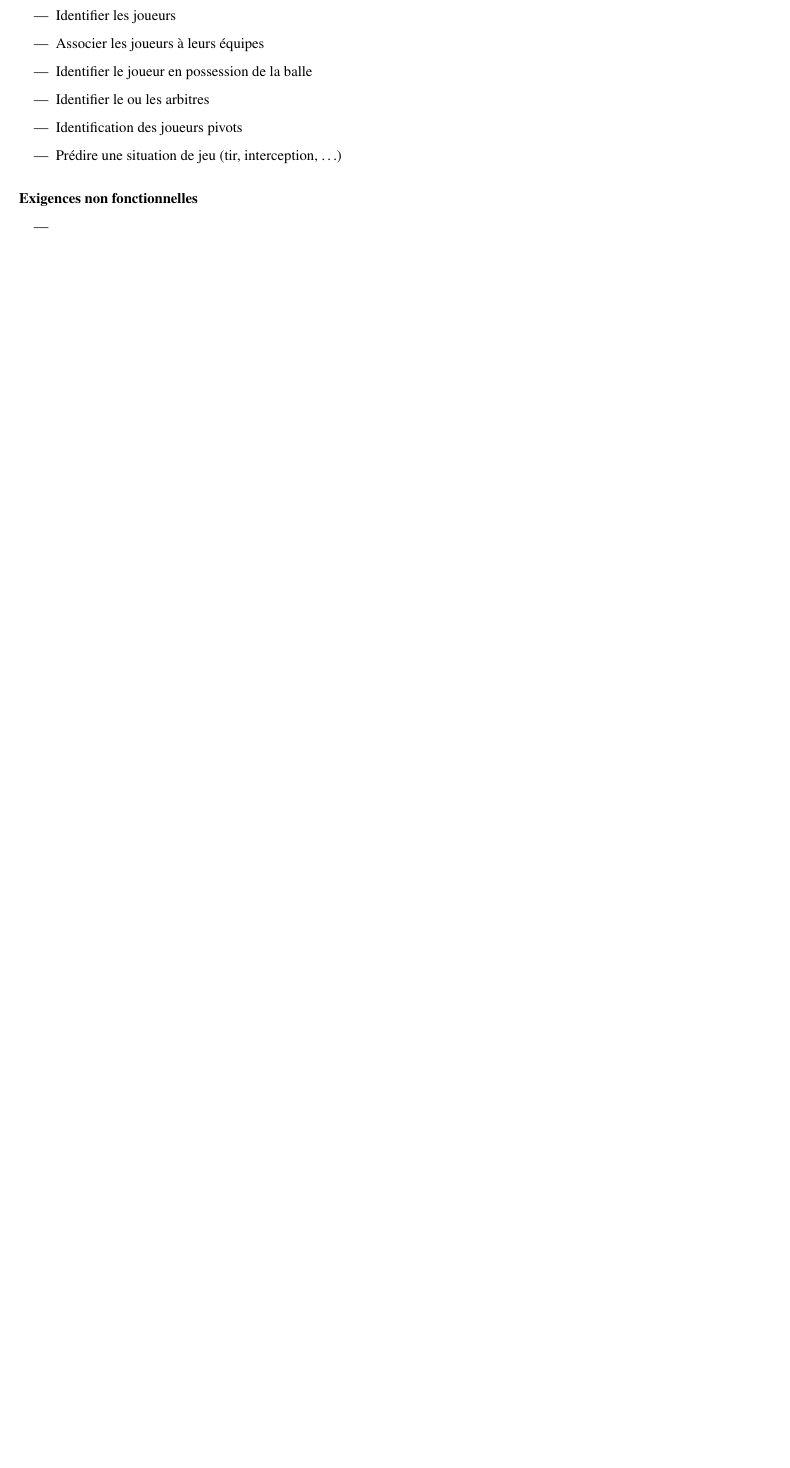
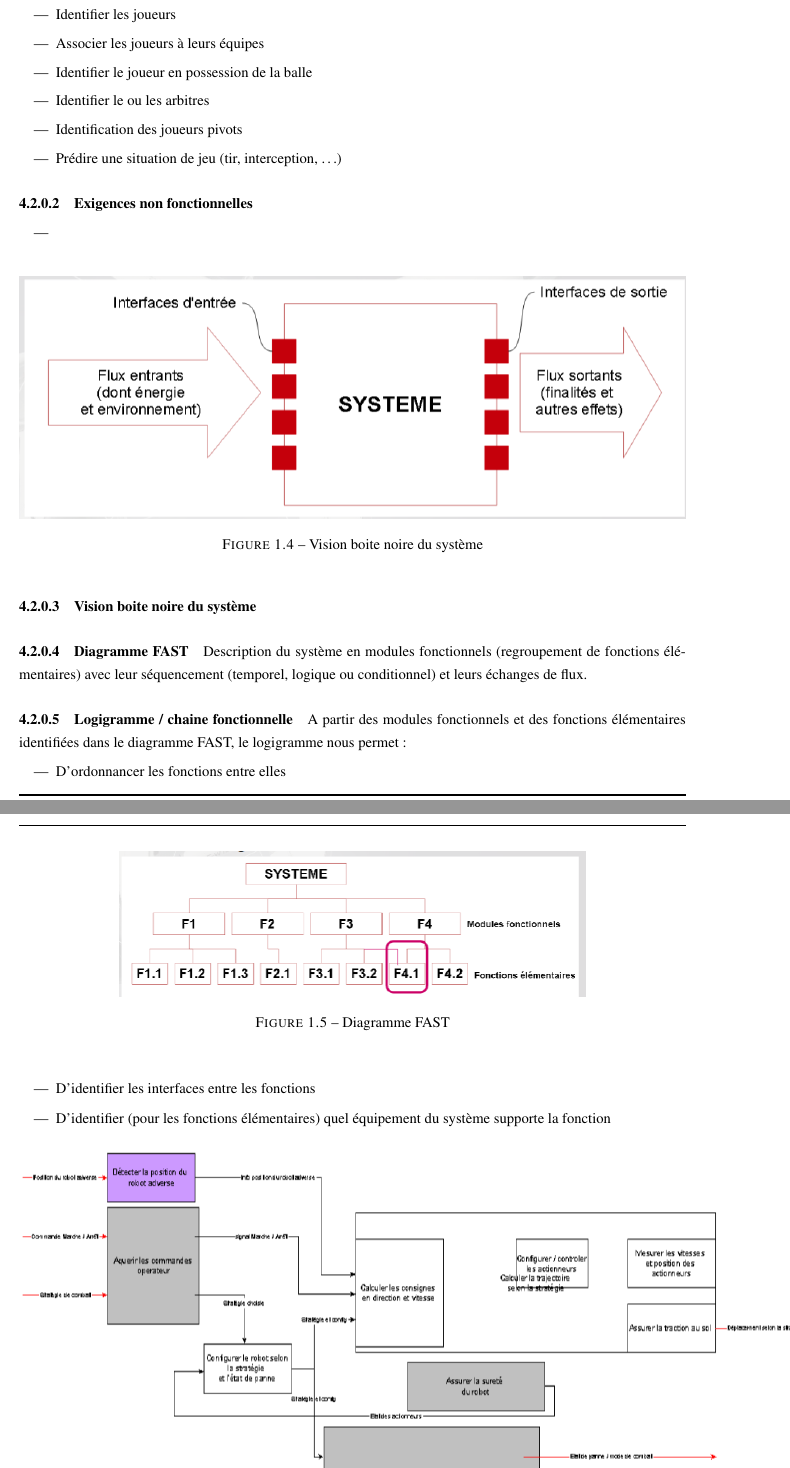
Before and after one commit to CedricDada/PIE, a LaTeX book (pie_rapport1.tex, which reads pie_rapport.tex): part of page 10 of 17 before the commit and two parts of pages 11 and 12 of 20 after it, the two joined at a grey line, cut so that both start at the same text, the shorter picture padded with empty space. Compiled offline with pdfLaTeX.

Commit message:
16-12-24 bis

```diff
--- a/pie_rapport.tex
+++ b/pie_rapport.tex
@@ -144,3 +150,31 @@ Nous avons un exemple de plan de prévention à la figure \ref{fig:plan_preventi
 \begin{itemize}
     \item
 \end{itemize}
+\paragraph{Vision boite noire du système}
+\begin{figure}[!h]
+    \begin{center}
+        \includegraphics[scale=0.5]{images/boite_noire.png}
+        \caption{Vision boite noire du système}
+    \end{center}
+\end{figure}
+\paragraph{Diagramme FAST}
+Description du système en modules fonctionnels (regroupement de fonctions élémentaires) avec leur séquencement (temporel, logique ou conditionnel) et leurs échanges de flux.
+\begin{figure}[!h]
+    \begin{center}
+        \includegraphics[scale=0.5]{images/fast.png}
+        \caption{Diagramme FAST}
+    \end{center}
+\end{figure}
+\paragraph{Logigramme / chaine fonctionnelle}
+A partir des modules fonctionnels et des fonctions élémentaires identifiées dans le diagramme FAST, le logigramme nous permet :
+\begin{itemize}
+    \item D'ordonnancer les fonctions entre elles
+    \item D'identifier les interfaces entre les fonctions
+    \item D'identifier (pour les fonctions élémentaires) quel équipement du système supporte la fonction
+\end{itemize}
+\begin{figure}[!h]
+    \begin{center}
+        \includegraphics[scale=0.5]{images/logigramme.png}
+        \caption{Logigramme}
+    \end{center}
+    \end{figure}
```
Also changed, not shown: pie_rapport1.tex (+3 -0 lines), images/boite_noire.png (added), images/fast.png (added), images/logigramme.png (added), images/matrice_exigences.png (added), pie_rapport.tex (13 more changed lines), 9 other files.
